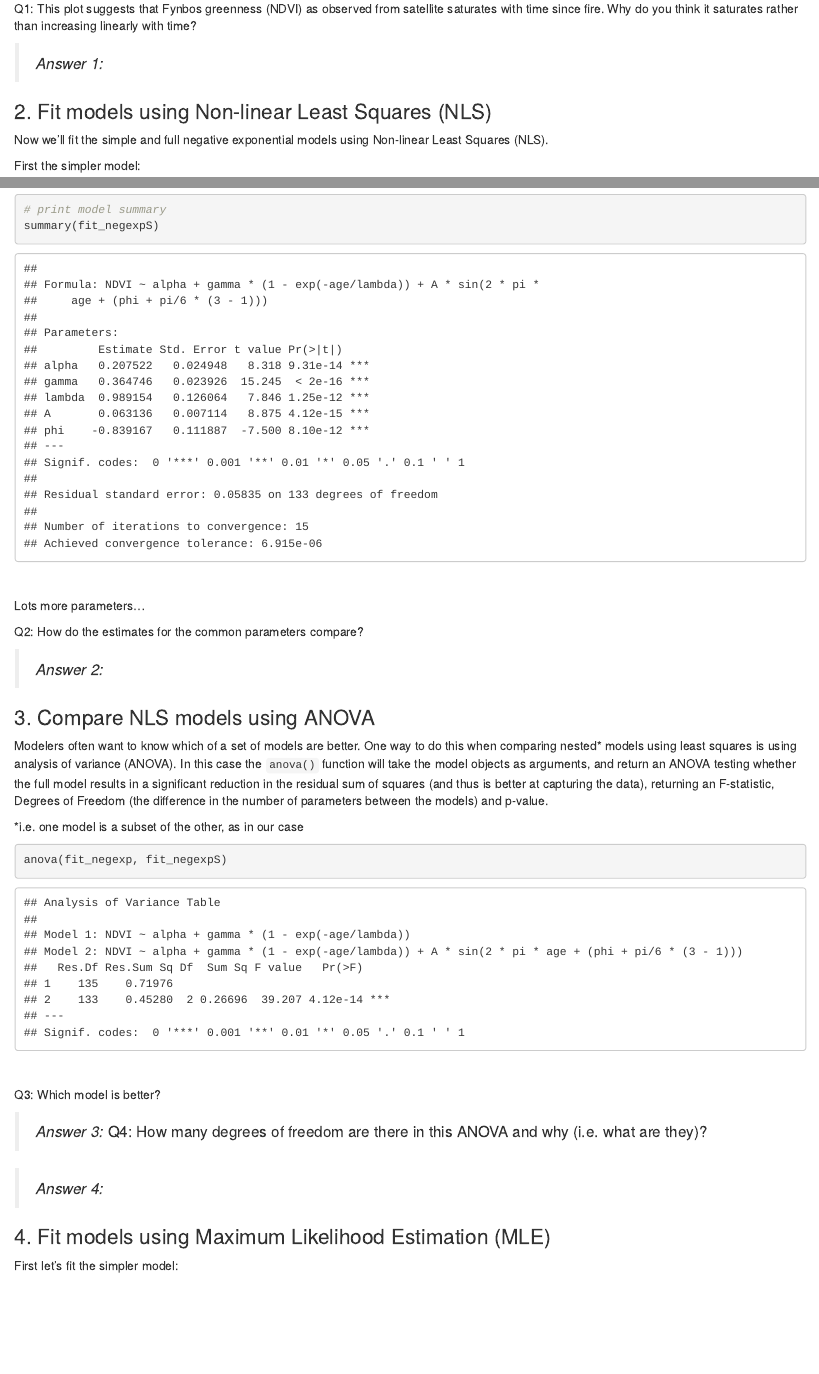
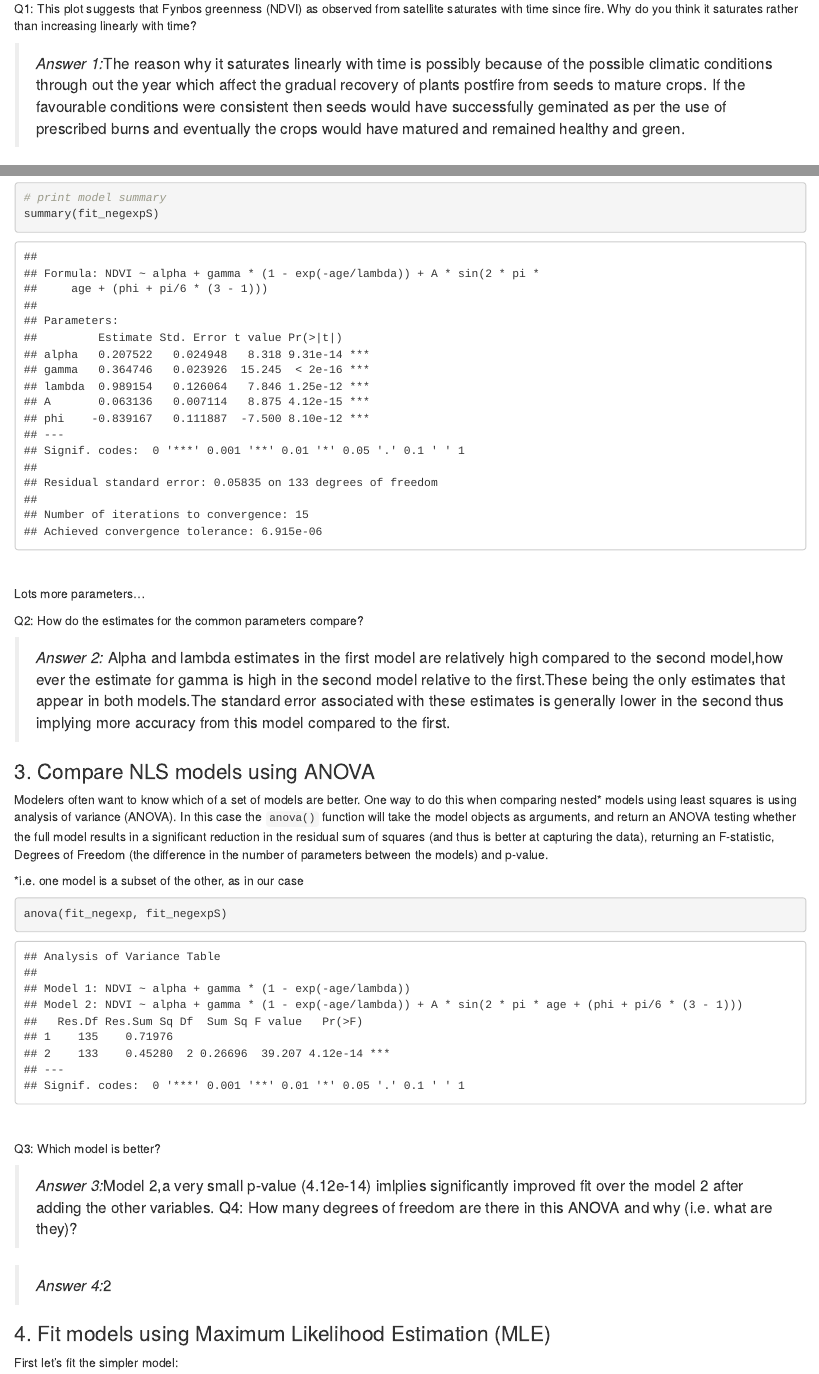
Before and after one commit to PlantEcologi/ecoforecast-pair-coding-mmanare, an R Markdown document (04_Master.Rmd): the page in a window 1100 px wide, from 940 px down, and a second part further down, joined at a grey line. The pictures show the output file 04_Master.html that the author committed with the source, opened offline.

Commit message:
knitted document

```diff
--- a/04_Master.Rmd
+++ b/04_Master.Rmd
@@ -29,7 +29,7 @@ plot.NDVI(dat)
 
 Q1: This plot suggests that Fynbos greenness (NDVI) as observed from satellite saturates with time since fire. Why do you think it saturates rather than increasing linearly with time?
 
->*Answer 1:*
+>*Answer 1:*The reason why it saturates linearly with time is possibly because of the possible climatic conditions through out the year which affect the gradual recovery of plants postfire from seeds to mature crops. If the favourable conditions were consistent then seeds would have successfully geminated as per the use of prescribed burns and eventually the crops would have matured and remained healthy and green.
 <br>
 
 ### 2. Fit models using Non-linear Least Squares (NLS)
@@ -88,7 +88,7 @@ Lots more parameters...
 
 Q2: How do the estimates for the common parameters compare?
 
->*Answer 2:*
+>*Answer 2:* Alpha and lambda estimates in the first model are relatively high compared to the second model,how ever the estimate for gamma is high in the second model relative to the first.These being the only estimates that appear in both models.The standard error associated with these estimates is generally lower in the second thus implying more accuracy from this model compared to the first.
 <br>
 
 ### 3. Compare NLS models using ANOVA
@@ -105,10 +105,10 @@ anova(fit_negexp, fit_negexpS)
 
 Q3: Which model is better?
 
->*Answer 3:*
+>*Answer 3:*Model 2,a very small p-value (4.12e-14) imlplies significantly improved fit over the model 2 after adding the other variables.
 Q4: How many degrees of freedom are there in this ANOVA and why (i.e. what are they)?
 
->*Answer 4:*
+>*Answer 4:*2
 <br>
 
 ### 4. Fit models using Maximum Likelihood Estimation (MLE)
```
Also changed, not shown: 04_Master.html, 04_Master.Rmd (4 more changed lines).
